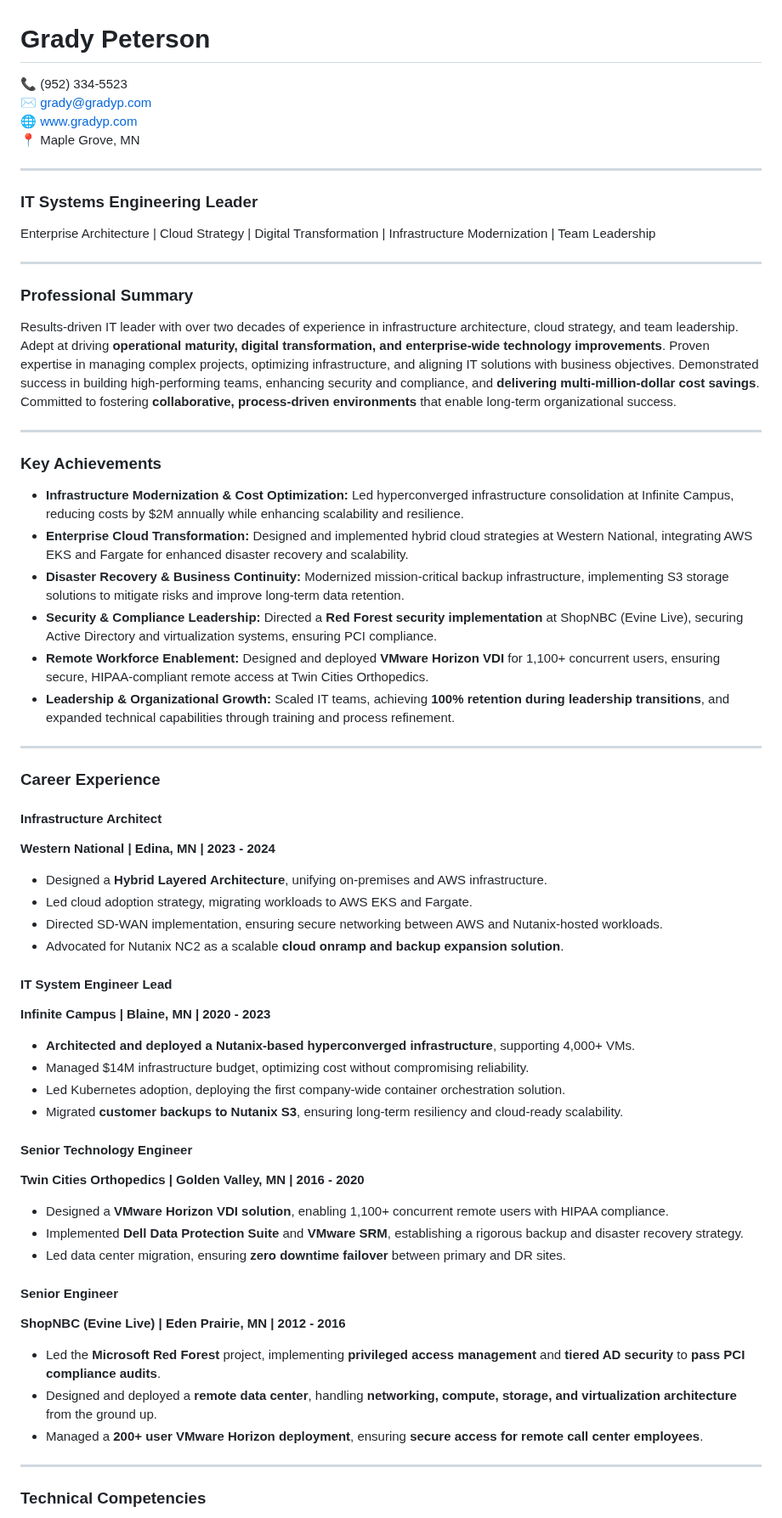
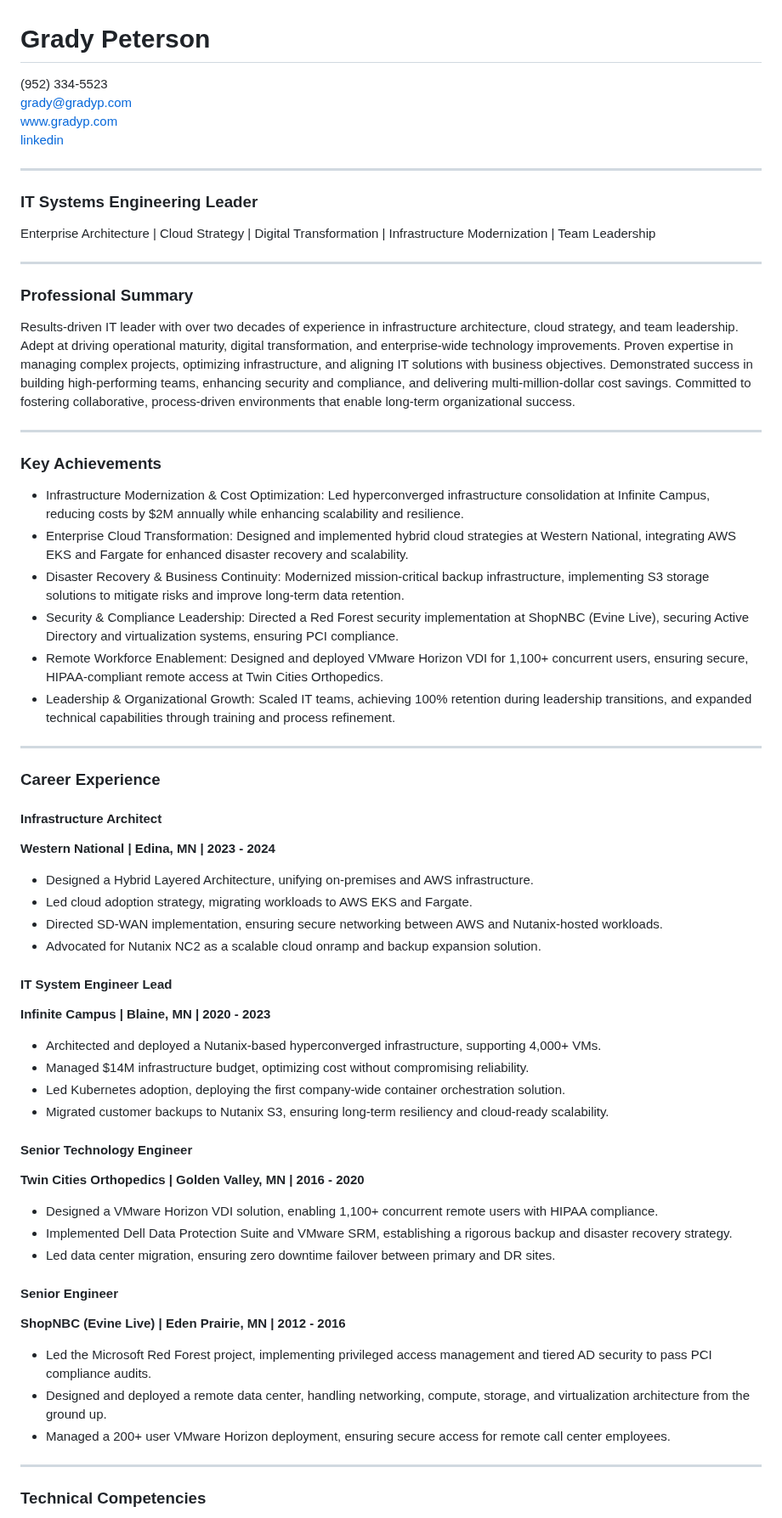
Before and after one commit to gpeterson78/gpeterson78.github.io, a Markdown page: gcp_manager.md, the part around one of its changes. Shown at 85% size. Rendered like a GitHub page.

```diff
--- a/gcp_manager.md
+++ b/gcp_manager.md
@@ -1,9 +1,9 @@
 # Grady Peterson
 
-📞 (952) 334-5523
-✉ [grady@gradyp.com](mailto:grady@gradyp.com)
-🌐 [www.gradyp.com](http://www.gradyp.com)
-📍 Maple Grove, MN
+(952) 334-5523
+[grady@gradyp.com](mailto:grady@gradyp.com)
+[www.gradyp.com](http://www.gradyp.com)
+[linkedin](https://www.linkedin.com/in/gradypeterson/)
 
 ---
 
@@ -15,18 +15,18 @@ Enterprise Architecture | Cloud Strategy | Digital Transformation | Infrastructu
 
 ### **Professional Summary**
 
-Results-driven IT leader with over two decades of experience in infrastructure architecture, cloud strategy, and team leadership. Adept at driving **operational maturity, digital transformation, and enterprise-wide technology improvements**. Proven expertise in managing complex projects, optimizing infrastructure, and aligning IT solutions with business objectives. Demonstrated success in building high-performing teams, enhancing security and compliance, and **delivering multi-million-dollar cost savings**. Committed to fostering **collaborative, process-driven environments** that enable long-term organizational success.
+Results-driven IT leader with over two decades of experience in infrastructure architecture, cloud strategy, and team leadership. Adept at driving operational maturity, digital transformation, and enterprise-wide technology improvements. Proven expertise in managing complex projects, optimizing infrastructure, and aligning IT solutions with business objectives. Demonstrated success in building high-performing teams, enhancing security and compliance, and delivering multi-million-dollar cost savings. Committed to fostering collaborative, process-driven environments that enable long-term organizational success.
 
 ---
 
 ### **Key Achievements**
 
-- **Infrastructure Modernization & Cost Optimization:** Led hyperconverged infrastructure consolidation at Infinite Campus, reducing costs by \$2M annually while enhancing scalability and resilience.
-- **Enterprise Cloud Transformation:** Designed and implemented hybrid cloud strategies at Western National, integrating AWS EKS and Fargate for enhanced disaster recovery and scalability.
-- **Disaster Recovery & Business Continuity:** Modernized mission-critical backup infrastructure, implementing S3 storage solutions to mitigate risks and improve long-term data retention.
-- **Security & Compliance Leadership:** Directed a **Red Forest security implementation** at ShopNBC (Evine Live), securing Active Directory and virtualization systems, ensuring PCI compliance.
-- **Remote Workforce Enablement:** Designed and deployed **VMware Horizon VDI** for 1,100+ concurrent users, ensuring secure, HIPAA-compliant remote access at Twin Cities Orthopedics.
-- **Leadership & Organizational Growth:** Scaled IT teams, achieving **100% retention during leadership transitions**, and expanded technical capabilities through training and process refinement.
+- Infrastructure Modernization & Cost Optimization: Led hyperconverged infrastructure consolidation at Infinite Campus, reducing costs by \$2M annually while enhancing scalability and resilience.
+- Enterprise Cloud Transformation: Designed and implemented hybrid cloud strategies at Western National, integrating AWS EKS and Fargate for enhanced disaster recovery and scalability.
+- Disaster Recovery & Business Continuity: Modernized mission-critical backup infrastructure, implementing S3 storage solutions to mitigate risks and improve long-term data retention.
+- Security & Compliance Leadership: Directed a Red Forest security implementation at ShopNBC (Evine Live), securing Active Directory and virtualization systems, ensuring PCI compliance.
+- Remote Workforce Enablement: Designed and deployed VMware Horizon VDI for 1,100+ concurrent users, ensuring secure, HIPAA-compliant remote access at Twin Cities Orthopedics.
+- Leadership & Organizational Growth: Scaled IT teams, achieving 100% retention during leadership transitions, and expanded technical capabilities through training and process refinement.
 
 ---
 
@@ -36,35 +36,35 @@ Results-driven IT leader with over two decades of experience in infrastructure a
 
 **Western National | Edina, MN | 2023 - 2024**
 
-- Designed a **Hybrid Layered Architecture**, unifying on-premises and AWS infrastructure.
+- Designed a Hybrid Layered Architecture, unifying on-premises and AWS infrastructure.
 - Led cloud adoption strategy, migrating workloads to AWS EKS and Fargate.
 - Directed SD-WAN implementation, ensuring secure networking between AWS and Nutanix-hosted workloads.
-- Advocated for Nutanix NC2 as a scalable **cloud onramp and backup expansion solution**.
+- Advocated for Nutanix NC2 as a scalable cloud onramp and backup expansion solution.
 
 #### **IT System Engineer Lead**
 
 **Infinite Campus | Blaine, MN | 2020 - 2023**
 
-- **Architected and deployed a Nutanix-based hyperconverged infrastructure**, supporting 4,000+ VMs.
+- Architected and deployed a Nutanix-based hyperconverged infrastructure, supporting 4,000+ VMs.
 - Managed \$14M infrastructure budget, optimizing cost without compromising reliability.
 - Led Kubernetes adoption, deploying the first company-wide container orchestration solution.
-- Migrated **customer backups to Nutanix S3**, ensuring long-term resiliency and cloud-ready scalability.
+- Migrated customer backups to Nutanix S3, ensuring long-term resiliency and cloud-ready scalability.
 
 #### **Senior Technology Engineer**
 
 **Twin Cities Orthopedics | Golden Valley, MN | 2016 - 2020**
 
-- Designed a **VMware Horizon VDI solution**, enabling 1,100+ concurrent remote users with HIPAA compliance.
-- Implemented **Dell Data Protection Suite** and **VMware SRM**, establishing a rigorous backup and disaster recovery strategy.
-- Led data center migration, ensuring **zero downtime failover** between primary and DR sites.
+- Designed a VMware Horizon VDI solution, enabling 1,100+ concurrent remote users with HIPAA compliance.
+- Implemented Dell Data Protection Suite and VMware SRM, establishing a rigorous backup and disaster recovery strategy.
+- Led data center migration, ensuring zero downtime failover between primary and DR sites.
 
 #### **Senior Engineer**
 
 **ShopNBC (Evine Live) | Eden Prairie, MN | 2012 - 2016**
 
-- Led the **Microsoft Red Forest** project, implementing **privileged access management** and **tiered AD security** to **pass PCI compliance audits**.
-- Designed and deployed a **remote data center**, handling **networking, compute, storage, and virtualization architecture** from the ground up.
-- Managed a **200+ user VMware Horizon deployment**, ensuring **secure access for remote call center employees**.
+- Led the Microsoft Red Forest project, implementing privileged access management and tiered AD security to pass PCI compliance audits.
+- Designed and deployed a remote data center, handling networking, compute, storage, and virtualization architecture from the ground up.
+- Managed a 200+ user VMware Horizon deployment, ensuring secure access for remote call center employees.
 
 ---
 
```
Also changed, not shown: other parts of gcp_manager.md (+11 -17 lines), gcp_engineer.md (+31 -39 lines), gcp_summary.md (added, +5 -0 lines).
